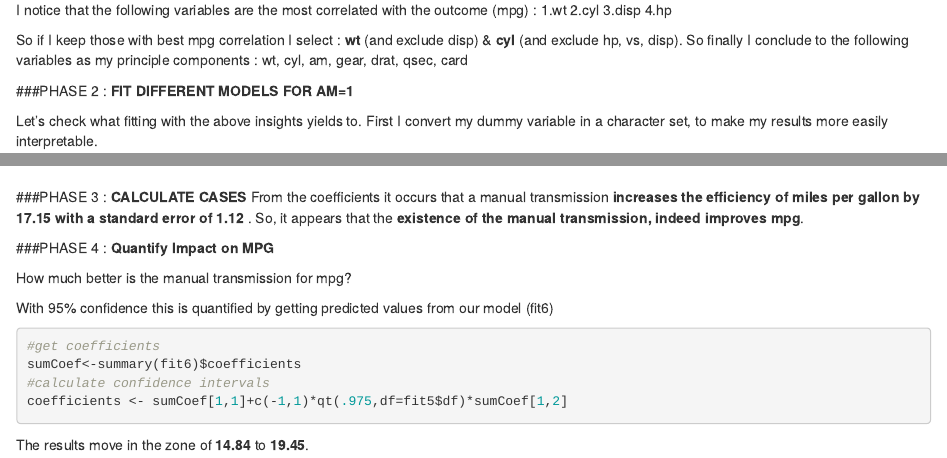
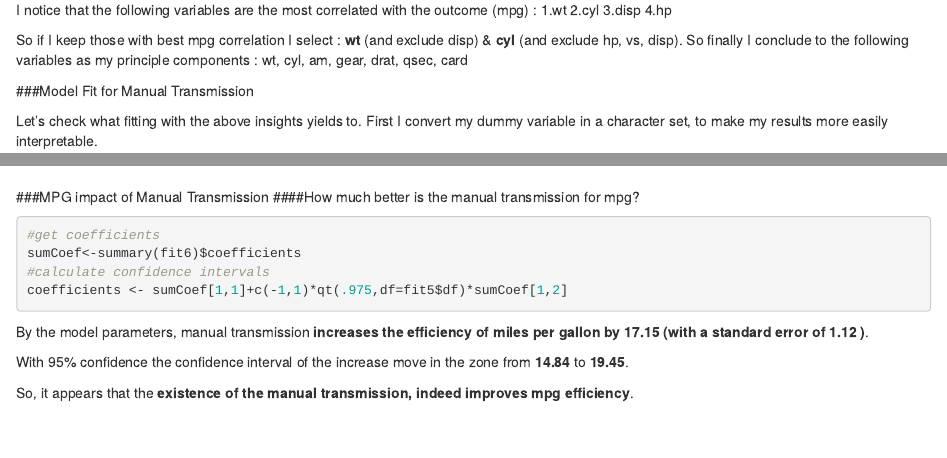
Before and after one commit to pi-georgia/Regression-Models-Project-2014, an R Markdown document (rmp.Rmd): the page in a window 1100 px wide, from 1310 px down, and a second part further down, joined at a grey line. Rendered offline with R 4.5, knitr and Pandoc, with nearby package versions.

Commit message:
regression analysis of parameter impact on efficiency

````diff
--- a/rmp.Rmd
+++ b/rmp.Rmd
@@ -5 +3,0 @@ date: "2014"
-output: html_document
@@ -6,3 +5,6 @@ output: html_document
+output:
+  html_document:
+    keep_md: yes
 ---
 ========================================================
 
@@ -61,7 +63,7 @@ So if I keep those with best mpg correlation I select : **wt** (and exclude disp
 So finally I conclude to the following variables as my principle components :
 wt, cyl, am, gear, drat, qsec, card
 
-###PHASE 2 : **FIT DIFFERENT MODELS FOR AM=1**
+###Model Fit for Manual Transmission
 
 Let's check what fitting with the above insights yields to.
 First I convert my dummy variable in a character set, to make my results more easily interpretable.
@@ -199,15 +200,8 @@ lines(c(mtc$mpg[i], mtc$mpg[i]),c(e6[i], 0), col = "steelblue" , lwd = 2)
 ```
 
 
-###PHASE 3 : **CALCULATE CASES**
-From the coefficients it occurs that a manual transmission **increases the efficiency of miles per gallon by `r round(f6sincrease,2) `  with a standard error of `r round(f6serror,2) ` **.
-So, it appears that the **existence of the manual transmission, indeed improves mpg**.
-
-###PHASE 4 : **Quantify Impact on MPG**
-
-How much better is the manual transmission for mpg?
-
-With 95% confidence this is quantified by getting predicted values from our model (fit6)
+###MPG impact of Manual Transmission
+####How much better is the manual transmission for mpg?
 
 ```{r, message=FALSE, warning=FALSE, echo=TRUE}
 #get coefficients
@@ -216,4 +210,9 @@ sumCoef<-summary(fit6)$coefficients
 coefficients <- sumCoef[1,1]+c(-1,1)*qt(.975,df=fit5$df)*sumCoef[1,2]
 
 ```
-The results move in the zone of **`r round(coefficients[1],2) `** to  **`r round(coefficients[2],2)`**.
+
+By the model parameters, manual transmission **increases the efficiency of miles per gallon by `r round(f6sincrease,2) `  (with a standard error of `r round(f6serror,2) ` )**.
+
+With 95% confidence the confidence interval of the increase move in the zone from **`r round(coefficients[1],2) `** to  **`r round(coefficients[2],2)`**.
+
+So, it appears that the **existence of the manual transmission, indeed improves mpg efficiency**.
````
Also changed, not shown: rmp.html, rmp.md, rmp_files/figure-html/unnamed-chunk-2-1.png (added), rmp_files/figure-html/unnamed-chunk-9-1.png (added), rmp.Rmd (5 more changed lines).
